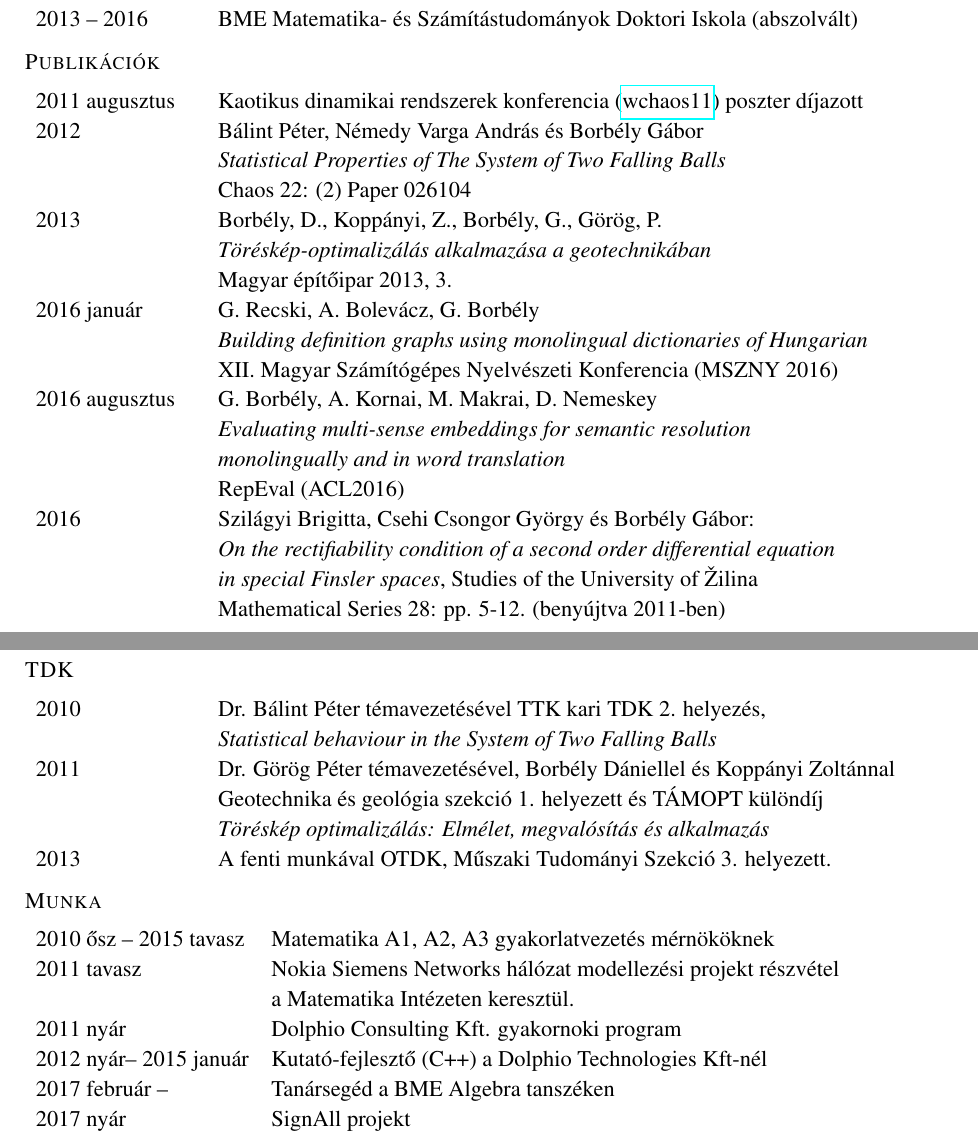
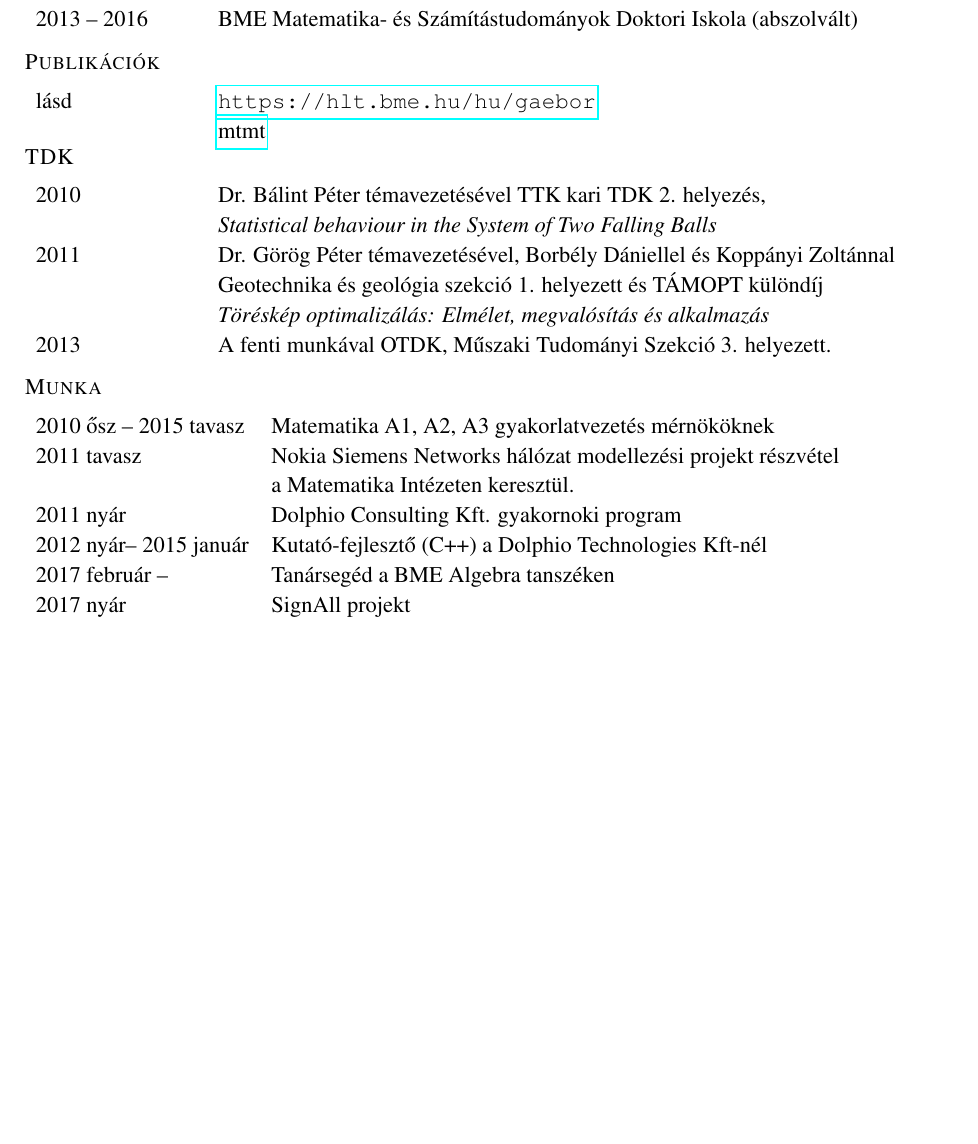
Before and after one commit to gaebor/CV, a LaTeX CV (CV_hun.tex): two parts of pages 1 and 2 of 2 before the commit and part of page 1 of 2 after it, the two joined at a grey line, cut so that both start at the same text, the shorter picture padded with empty space. Compiled offline with pdfLaTeX.

Commit message:
publikációk

```diff
--- a/CV_hun.tex
+++ b/CV_hun.tex
@@ -54,30 +54,9 @@
  \vspace{0.3cm}
  \\
         \begin{tabular}{p{3cm}l}
-	       2011 augusztus & Kaotikus dinamikai rendszerek konferencia (\href{http://www.mpipks-dresden.mpg.de/~wchaos11/}{wchaos11}) poszter díjazott %\\ & (\url{http://www.pks.mpg.de/~wchaos11/})
-		   \\
-			2012 & Bálint Péter, Némedy Varga András és Borbély Gábor\\
-                & \emph{Statistical Properties of The System of Two Falling Balls} \\
-                & Chaos 22: (2) Paper 026104
-			\\
-			2013 & Borbély, D., Koppányi, Z., Borbély, G., Görög, P.\\
-                & \emph{Töréskép-optimalizálás alkalmazása a geotechnikában} \\
-                & Magyar építőipar 2013, 3.
-            \\
-            2016 január & G. Recski, A. Bolevácz, G. Borbély \\
-            & \emph{Building definition graphs using monolingual dictionaries of Hungarian} \\
-            & XII. Magyar Számítógépes Nyelvészeti Konferencia (MSZNY 2016)
-            \\
-            2016 augusztus & G. Borbély, A. Kornai, M. Makrai, D. Nemeskey \\
-                & \emph{Evaluating multi-sense embeddings for semantic resolution} \\
-                & \emph{monolingually and in word translation} \\
-                & RepEval (ACL2016) \\
-            2016& Szilágyi Brigitta, Csehi Csongor György és Borbély Gábor:\\
-                & \emph{On the rectifiability condition of a second order differential equation}\\
-                & \emph{in special Finsler spaces}, Studies of the University of Žilina \\
-                & Mathematical Series 28: pp. 5-12. (benyújtva 2011-ben)
+	       lásd & \url{https://hlt.bme.hu/hu/gaebor} \\
+               &  \href{https://m2.mtmt.hu/gui2/?type=authors&mode=browse&sel=10043154}{mtmt}
        \end{tabular}
- \newpage
  { \ }\\
   \textsc{TDK}
  \vspace{0.3cm}
@@ -106,7 +85,8 @@ System of Two Falling Balls}\\
        \end{tabular}
  \vspace{0.3cm}
  \\
- \textsc{Egyéb}
+ \newpage
+  \noindent\textsc{Egyéb}
  \vspace{0.3cm}
  \\
         \begin{tabular}{p{3cm}l}
```
Also changed, not shown: CV_eng.tex (+3 -36 lines).
